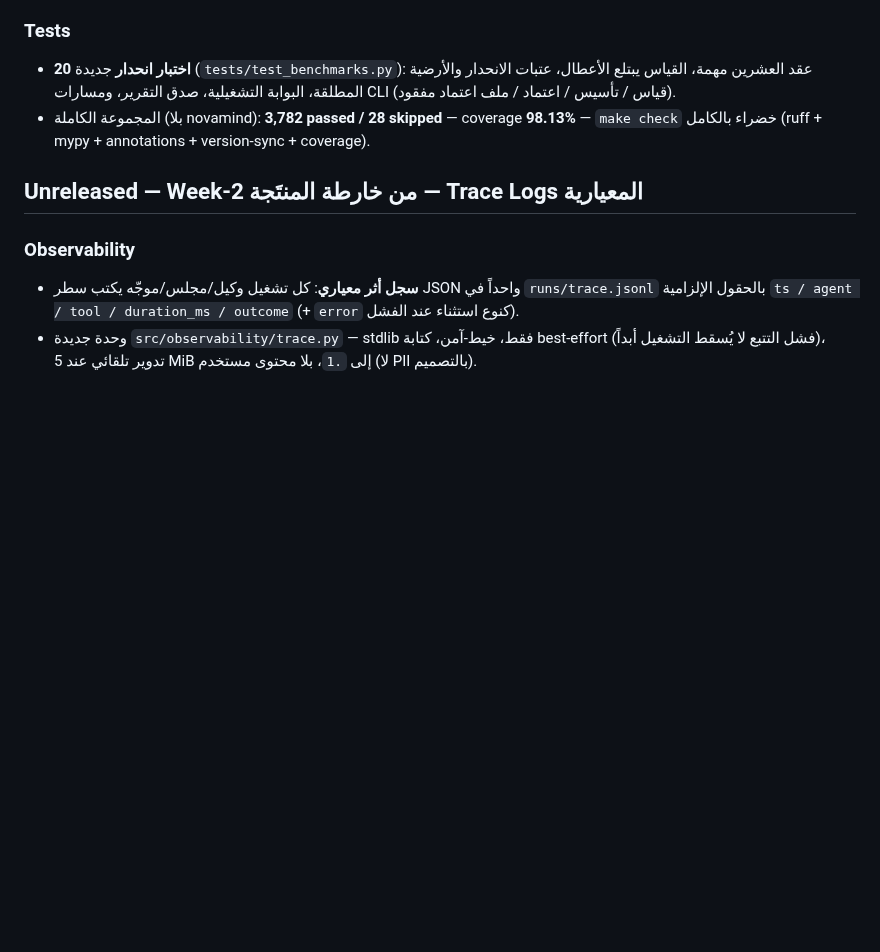
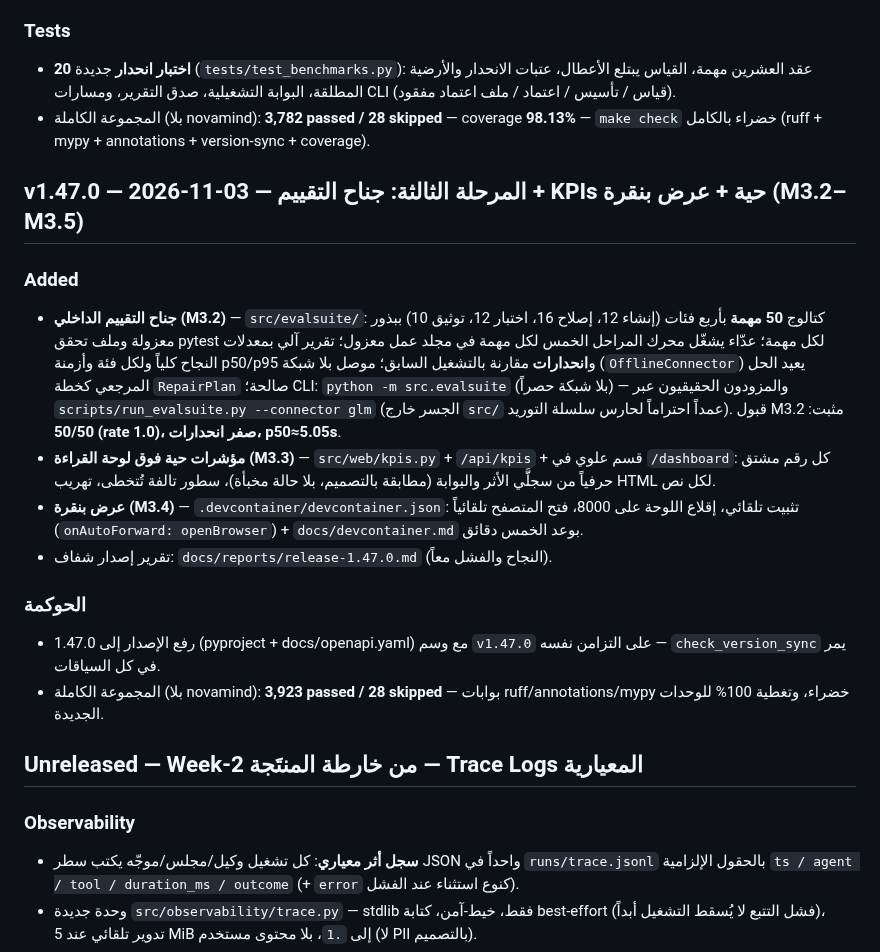
Before and after one commit to tibatechapp-ship-it/nexus-core, a Markdown page: CHANGELOG.md, the part around the change. Rendered like a GitHub page; blank space fills up the shorter version.

```diff
--- a/CHANGELOG.md
+++ b/CHANGELOG.md
@@ -25,6 +25,31 @@ All notable changes to this project. Newest first.
   (قياس / تأسيس / اعتماد / ملف اعتماد مفقود).
 - المجموعة الكاملة (بلا novamind): **3,782 passed / 28 skipped** — coverage **98.13%** —
   `make check` خضراء بالكامل (ruff + mypy + annotations + version-sync + coverage).
+
+## v1.47.0 — 2026-11-03 — المرحلة الثالثة: جناح التقييم + KPIs حية + عرض بنقرة (M3.2–M3.5)
+
+### Added
+- **جناح التقييم الداخلي (M3.2)** — `src/evalsuite/`: كتالوج **50 مهمة** بأربع فئات
+  (إنشاء 12، إصلاح 16، اختبار 12، توثيق 10) ببذور معزولة وملف تحقق pytest لكل مهمة؛
+  عدّاء يشغّل محرك المراحل الخمس لكل مهمة في مجلد عمل معزول؛ تقرير آلي بمعدلات
+  النجاح كلياً ولكل فئة وأزمنة p50/p95 و**انحدارات** مقارنة بالتشغيل السابق؛
+  موصل بلا شبكة (`OfflineConnector`) يعيد الحل المرجعي كخطة `RepairPlan` صالحة؛
+  CLI: `python -m src.evalsuite` (بلا شبكة حصراً) — والمزودون الحقيقيون عبر
+  `scripts/run_evalsuite.py --connector glm` (الجسر خارج `src/` عمداً احتراماً
+  لحارس سلسلة التوريد). قبول M3.2 مثبت: **50/50 (rate 1.0)، صفر انحدارات، p50≈5.05s**.
+- **مؤشرات حية فوق لوحة القراءة (M3.3)** — `src/web/kpis.py` + `/api/kpis` +
+  قسم علوي في `/dashboard`: كل رقم مشتق حرفياً من سجلَّي الأثر والبوابة
+  (مطابقة بالتصميم، بلا حالة مخبأة)، سطور تالفة تُتخطى، تهريب HTML لكل نص.
+- **عرض بنقرة (M3.4)** — `.devcontainer/devcontainer.json`: تثبيت تلقائي، إقلاع
+  اللوحة على 8000، فتح المتصفح تلقائياً (`onAutoForward: openBrowser`) +
+  `docs/devcontainer.md` بوعد الخمس دقائق.
+- تقرير إصدار شفاف: `docs/reports/release-1.47.0.md` (النجاح والفشل معاً).
+
+### الحوكمة
+- رفع الإصدار إلى 1.47.0 (pyproject + docs/openapi.yaml) مع وسم `v1.47.0` على
+  التزامن نفسه — `check_version_sync` يمر في كل السياقات.
+- المجموعة الكاملة (بلا novamind): **3,923 passed / 28 skipped** — بوابات
+  ruff/annotations/mypy خضراء، وتغطية 100% للوحدات الجديدة.
 
 ## Unreleased — Week-2 من خارطة المنتَجة — Trace Logs المعيارية
 
```
Also changed, not shown: docs/reports/release-1.47.0.md (added, +67 -0 lines).
